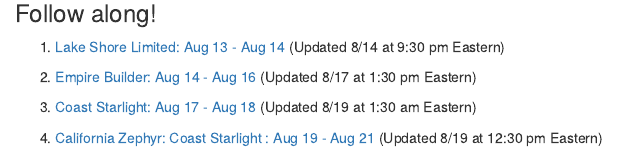
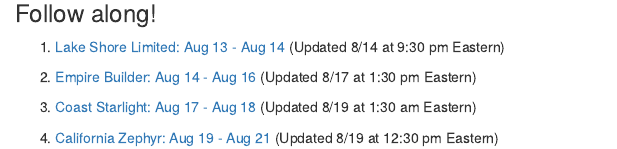
Before and after one commit to social-lorax/amtrak, an R Markdown document (index.rmd): the page in a window 1100 px wide, from 480 px down. Rendered offline with R 4.5, knitr and Pandoc, with nearby package versions.

Commit message:
fixed index

```diff
--- a/index.rmd
+++ b/index.rmd
@@ -45,6 +45,6 @@
 
 3. [Coast Starlight: Aug 17 - Aug 18](starlight.html) (Updated 8/19 at 1:30 am Eastern)
 
-4. [California Zephyr: Coast Starlight : Aug 19 - Aug 21](zephyr.html) (Updated 8/19 at 12:30 pm Eastern)
+4. [California Zephyr: Aug 19 - Aug 21](zephyr.html) (Updated 8/19 at 12:30 pm Eastern)
 
 <br>
```
